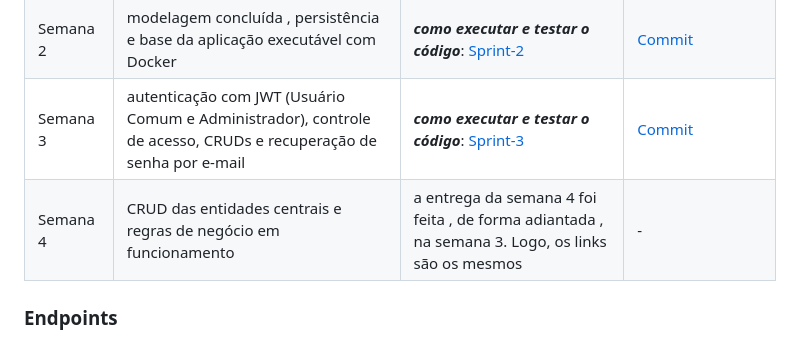
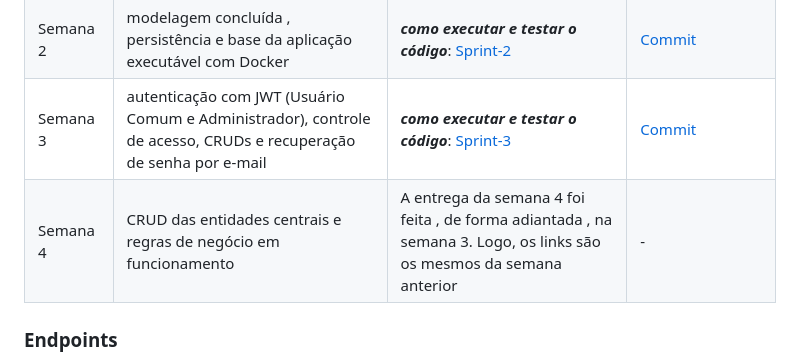
Before and after one commit to gigi-zacaroni/Sistema_de_Reviews, a Markdown page: README.md, the part around the change. Rendered like a GitHub page.

```diff
--- a/README.md
+++ b/README.md
@@ -64,7 +64,7 @@ O projeto roda inteiro em Docker: um comando sobe a API e o banco.
 | Semana 1 | definição do tema e escopo , modelagem inicial e criação e envio do repositório |[Sprint-1](Sprints/Sprint-1.md) | [Commit-modelagem]( https://github.com/gigi-zacaroni/Sistema_de_Reviews/commit/d09fcfee72594cbf6abf2183efe07afeaa80e208 ), [Commit-escopo](https://github.com/gigi-zacaroni/Sistema_de_Reviews/commit/235fc16ebcb130cf730af1cba52efcd3c196c3f4)  |
 | Semana 2 | modelagem concluída , persistência e base da aplicação executável com Docker | ***como executar e testar o código***: [Sprint-2](Sprints/Sprint-2.md) |[Commit](https://github.com/gigi-zacaroni/Sistema_de_Reviews/commit/1e045e90b33d43e380b3316c1bc1281aa368d53e)|
 | Semana 3 | autenticação com JWT (Usuário Comum e Administrador), controle de acesso, CRUDs e recuperação de senha por e-mail | ***como executar e testar o código***: [Sprint-3](Sprints/Sprint-3.md) | [Commit](https://github.com/gigi-zacaroni/Sistema_de_Reviews/commit/a06948157ba0def69ca62da2857d413574da23ed) |
-| Semana 4 | CRUD das entidades centrais e regras de negócio em funcionamento | a entrega da semana 4 foi feita , de forma adiantada , na semana 3. Logo, os links são os mesmos | - |
+| Semana 4 | CRUD das entidades centrais e regras de negócio em funcionamento | A entrega da semana 4 foi feita , de forma adiantada , na semana 3. Logo, os links são os mesmos da semana anterior | - |
 
 ### Endpoints
 
```
